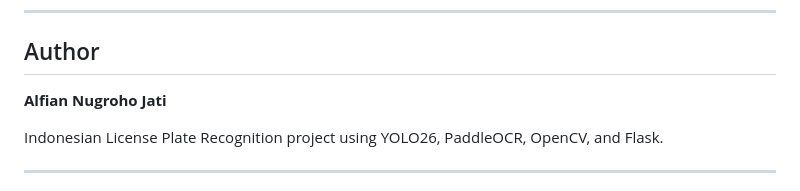
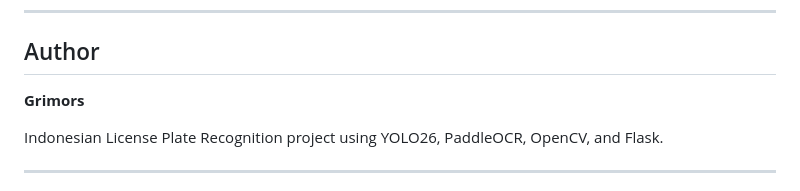
Before and after one commit to Grimorst/indonesian-plate-detector, a Markdown page: README.md, the part around the change. Drawn GitHub-style.

```diff
--- a/README.md
+++ b/README.md
@@ -536,7 +536,7 @@ If this repository is later intended for public redistribution or commercial use
 
 ## Author
 
-**Alfian Nugroho Jati**
+**Grimors**
 
 Indonesian License Plate Recognition project using YOLO26, PaddleOCR, OpenCV, and Flask.
 
```
